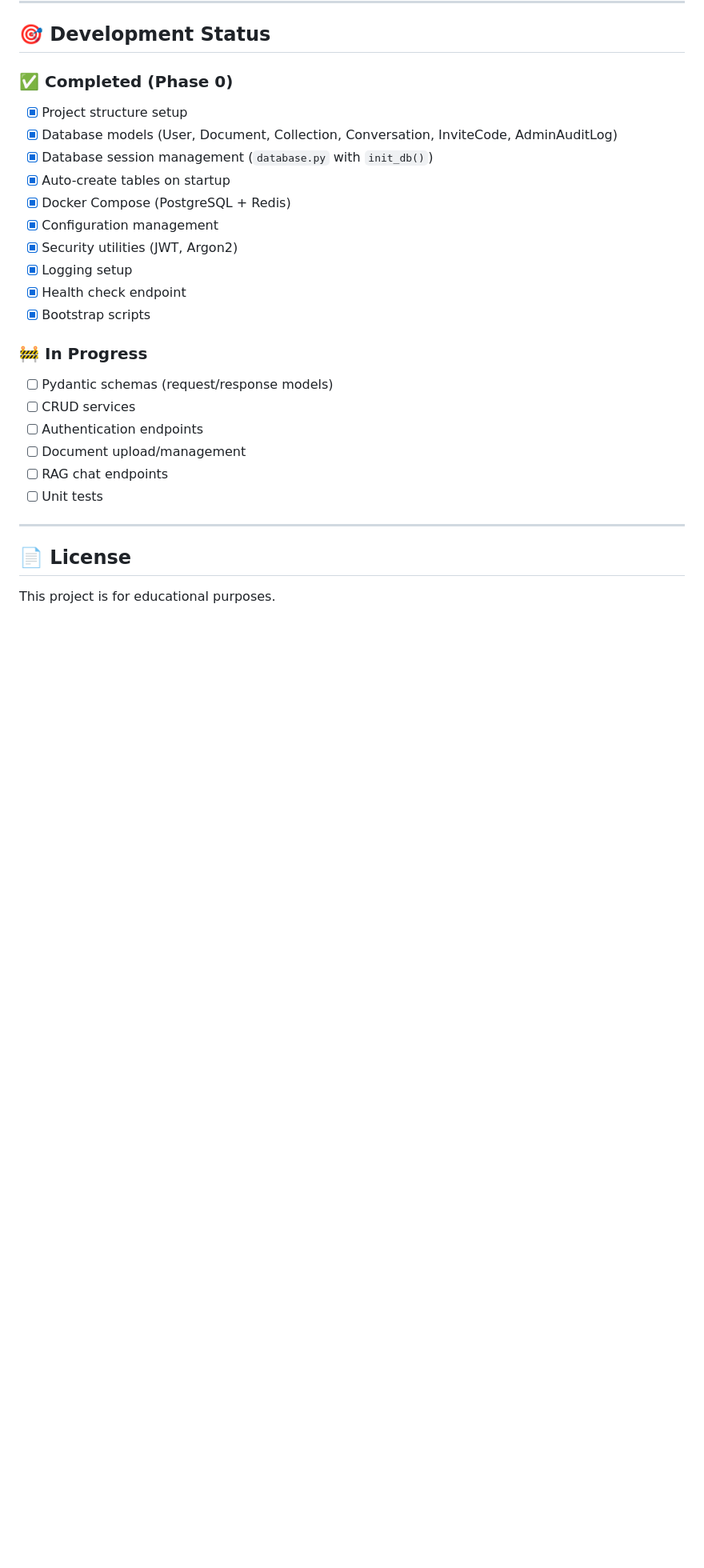
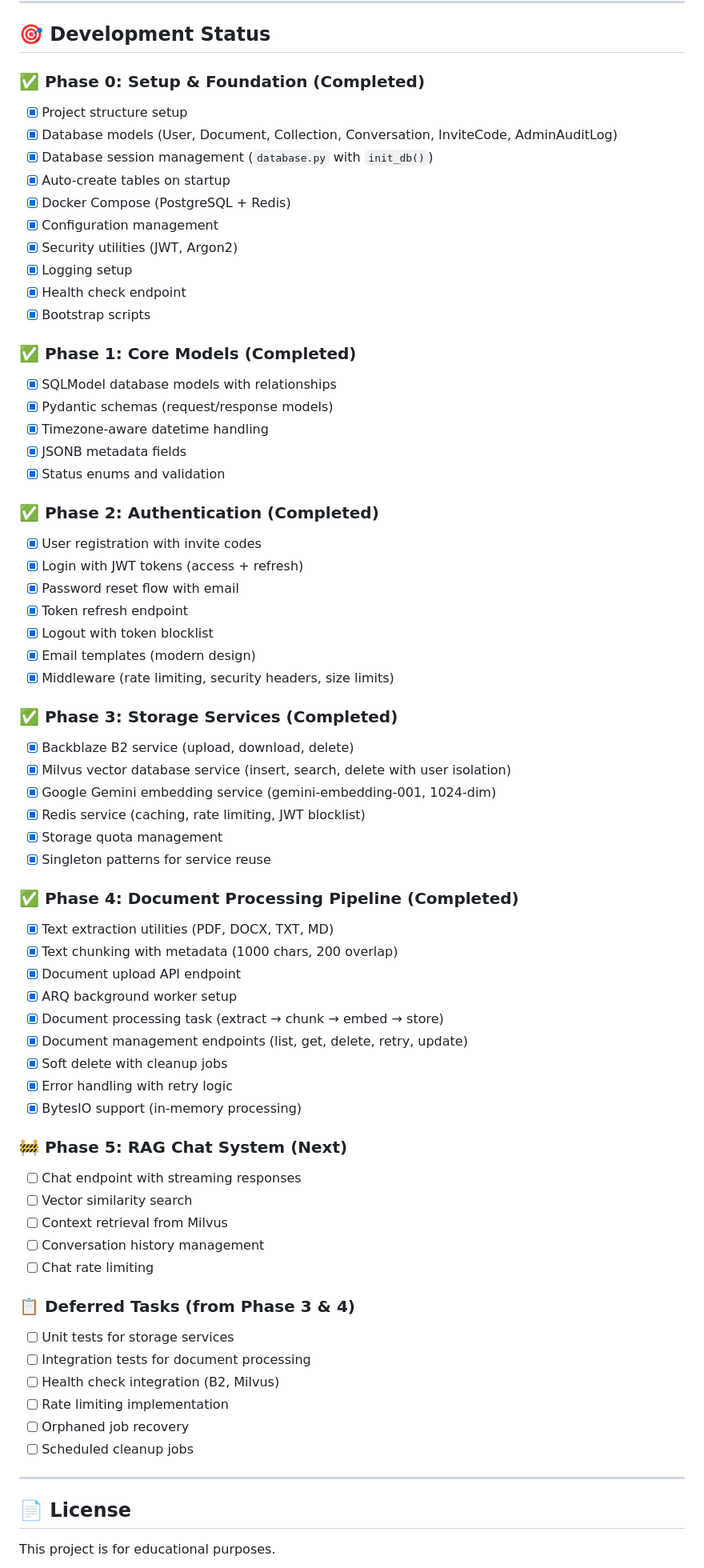
Before and after one commit to Haidarabbas731/Ragify, a Markdown page: backend/README.md, the part around the change printed below. Shown: that part at 80% size. Drawn GitHub-style; blank space fills up the shorter version.

```diff
--- a/backend/README.md
+++ b/backend/README.md
@@ -508,7 +517,7 @@ uv sync --reinstall
 
 ## 🎯 Development Status
 
-### ✅ Completed (Phase 0)
+### ✅ Phase 0: Setup & Foundation (Completed)
 - [x] Project structure setup
 - [x] Database models (User, Document, Collection, Conversation, InviteCode, AdminAuditLog)
 - [x] Database session management (`database.py` with `init_db()`)
@@ -520,13 +529,55 @@ uv sync --reinstall
 - [x] Health check endpoint
 - [x] Bootstrap scripts
 
-### 🚧 In Progress
-- [ ] Pydantic schemas (request/response models)
-- [ ] CRUD services
-- [ ] Authentication endpoints
-- [ ] Document upload/management
-- [ ] RAG chat endpoints
-- [ ] Unit tests
+### ✅ Phase 1: Core Models (Completed)
+- [x] SQLModel database models with relationships
+- [x] Pydantic schemas (request/response models)
+- [x] Timezone-aware datetime handling
+- [x] JSONB metadata fields
+- [x] Status enums and validation
+
+### ✅ Phase 2: Authentication (Completed)
+- [x] User registration with invite codes
+- [x] Login with JWT tokens (access + refresh)
+- [x] Password reset flow with email
+- [x] Token refresh endpoint
+- [x] Logout with token blocklist
+- [x] Email templates (modern design)
+- [x] Middleware (rate limiting, security headers, size limits)
+
+### ✅ Phase 3: Storage Services (Completed)
+- [x] Backblaze B2 service (upload, download, delete)
+- [x] Milvus vector database service (insert, search, delete with user isolation)
+- [x] Google Gemini embedding service (gemini-embedding-001, 1024-dim)
+- [x] Redis service (caching, rate limiting, JWT blocklist)
+- [x] Storage quota management
+- [x] Singleton patterns for service reuse
+
+### ✅ Phase 4: Document Processing Pipeline (Completed)
+- [x] Text extraction utilities (PDF, DOCX, TXT, MD)
+- [x] Text chunking with metadata (1000 chars, 200 overlap)
+- [x] Document upload API endpoint
+- [x] ARQ background worker setup
+- [x] Document processing task (extract → chunk → embed → store)
+- [x] Document management endpoints (list, get, delete, retry, update)
+- [x] Soft delete with cleanup jobs
+- [x] Error handling with retry logic
+- [x] BytesIO support (in-memory processing)
+
+### 🚧 Phase 5: RAG Chat System (Next)
+- [ ] Chat endpoint with streaming responses
+- [ ] Vector similarity search
+- [ ] Context retrieval from Milvus
+- [ ] Conversation history management
+- [ ] Chat rate limiting
+
+### 📋 Deferred Tasks (from Phase 3 & 4)
+- [ ] Unit tests for storage services
+- [ ] Integration tests for document processing
+- [ ] Health check integration (B2, Milvus)
+- [ ] Rate limiting implementation
+- [ ] Orphaned job recovery
+- [ ] Scheduled cleanup jobs
 
 ---
 
```
Also changed, not shown: other parts of backend/README.md (+40 -12 lines).
